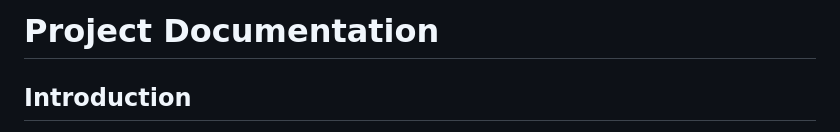
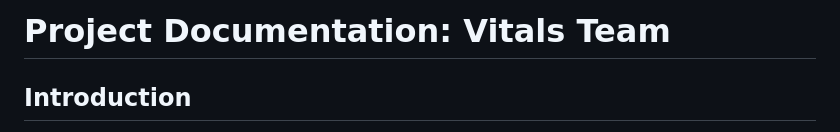
Before and after one commit to chimodo/cs120project, a Markdown page: documentation.md, the part around the change. Rendered like a GitHub page.

```diff
--- a/documentation.md
+++ b/documentation.md
@@ -1,4 +1,4 @@
-# Project Documentation
+# Project Documentation: Vitals Team
 
 ## Introduction
 
```
